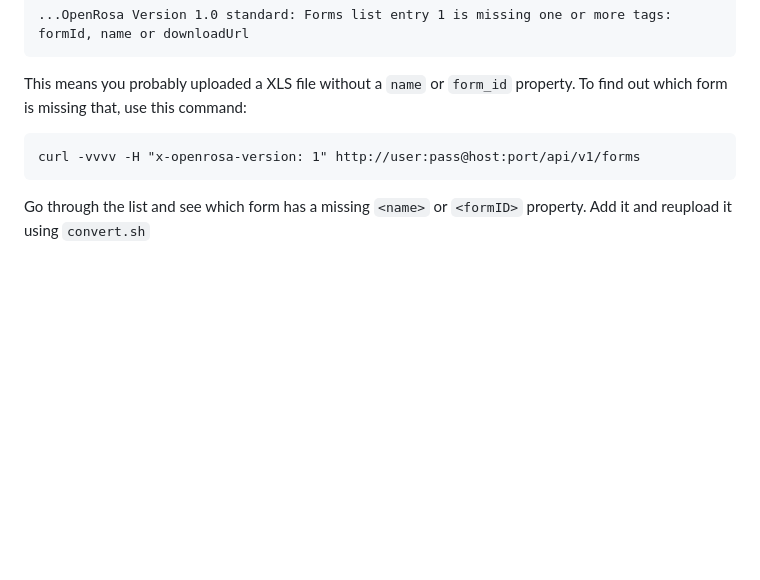
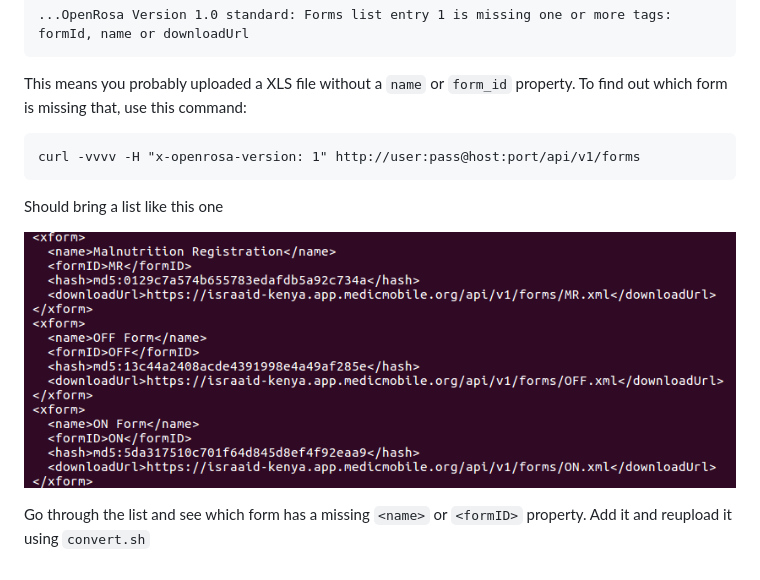
Before and after one commit to medic/medic-docs, a Markdown page: configuration/collect-form-update-over-the-air.md, the part around the change. Rendered like a GitHub page; pictures changed too: configuration/img/xform_list.png (added); blank space fills up the shorter version.

Commit message:
Add xform list screenshot

````diff
--- a/configuration/collect-form-update-over-the-air.md
+++ b/configuration/collect-form-update-over-the-air.md
@@ -26,4 +26,9 @@ This means you probably uploaded a XLS file without a `name` or `form_id` proper
 curl -vvvv -H "x-openrosa-version: 1" http://user:pass@host:port/api/v1/forms
 ```
 
+Should bring a list like this one
+
+![Xform List](img/xform_list.png)
+
+
 Go through the list and see which form has  a missing `<name>` or `<formID>` property. Add it and reupload it using `convert.sh`
````
